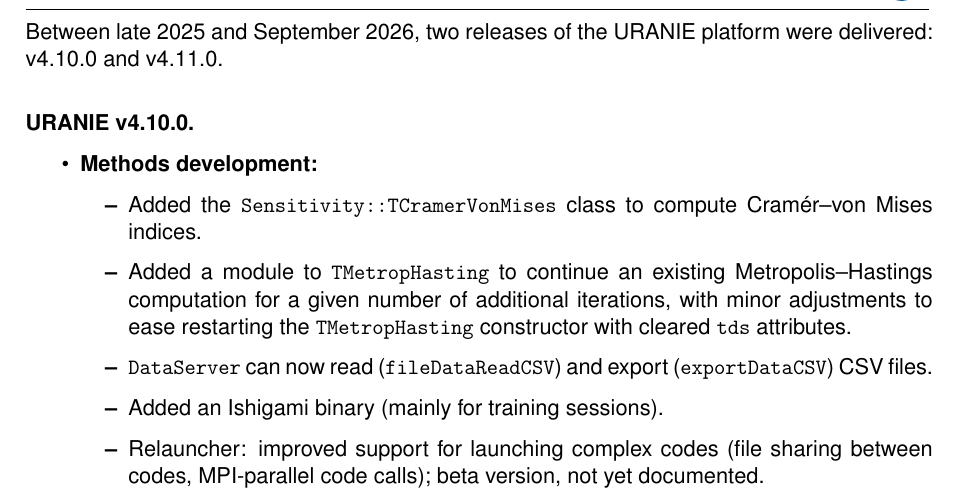
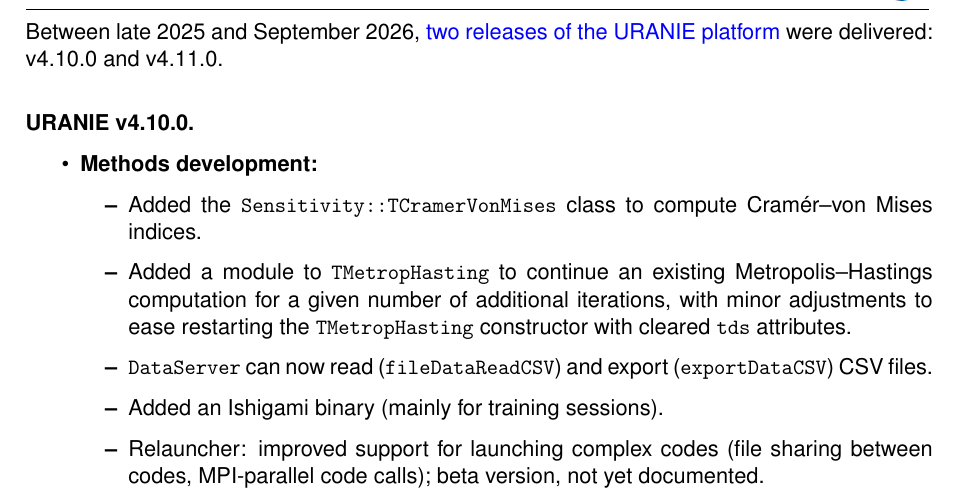
Before and after one commit to numpex/exa-ma-d7.1, a LaTeX document (standalone-wp6.tex, which reads chapters/WP6/WP6.tex): part of page 7 of 10, cut so that both start at the same text. Compiled offline with pdfLaTeX.

Commit message:
ajout url vers les realeases d'uranie

```diff
--- a/chapters/WP6/WP6.tex
+++ b/chapters/WP6/WP6.tex
@@ -136,7 +136,7 @@
 % • OpenTURNS integration: …
 % • Kernel-based sensitivity module: …
 % • High-dimensional integral computation library: …
-Between late 2025 and September 2026, two releases of the URANIE platform were delivered: v4.10.0 and v4.11.0.
+Between late 2025 and September 2026, \href{https://uranie.cea.fr/ressources/releasenotes}{two releases of the URANIE platform} were delivered: v4.10.0 and v4.11.0.
 
 \paragraph{URANIE v4.10.0.}
 \begin{itemize}
```
